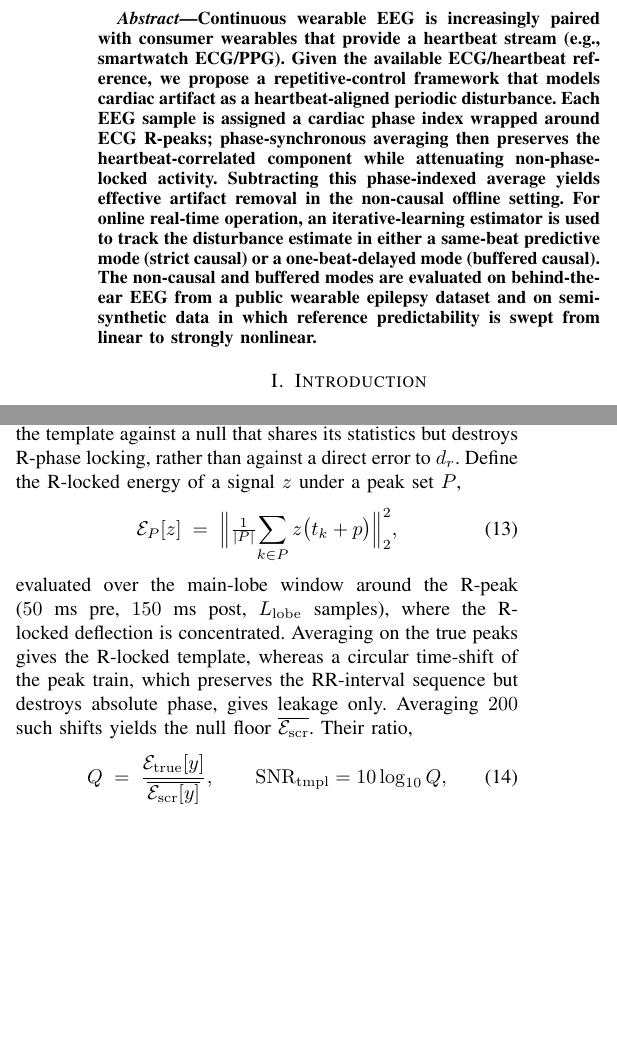
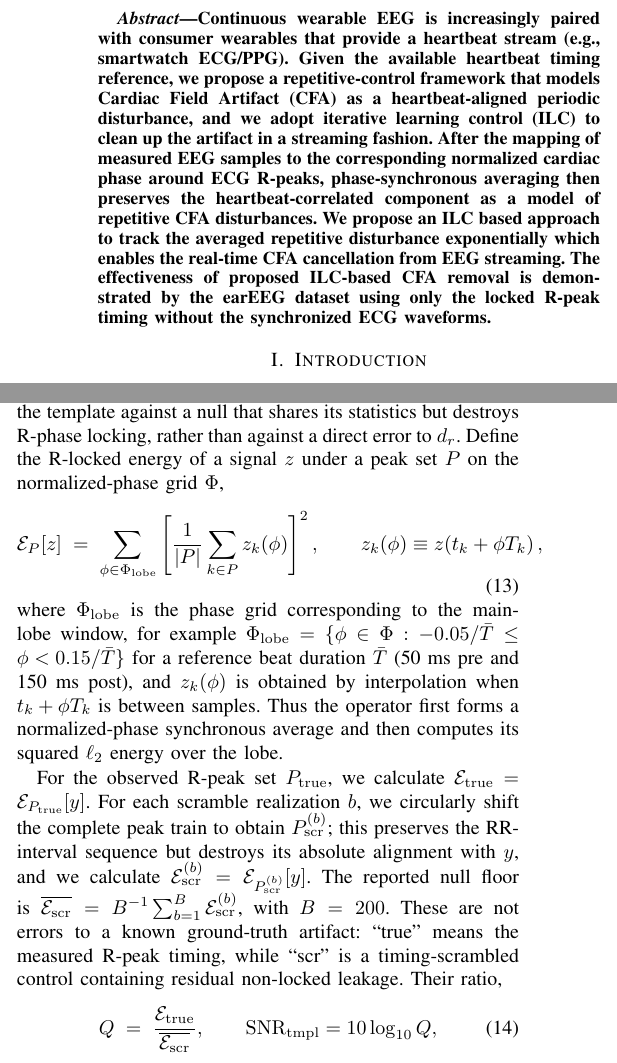
Before and after one commit to ibrainmind/rt_eeg_proc, a LaTeX paper (paper/paper.tex): two parts of the columns of pages 1 and 3 of 5, joined at a grey line, cut so that both start at the same text, the shorter picture padded with empty space. Compiled offline with pdfLaTeX.

Commit message:
update the paper focus on real-time streaming

```diff
--- a/paper/paper.tex
+++ b/paper/paper.tex
@@ -51,16 +51,14 @@ Centre for Addiction and Mental Health, Toronto, Ontario, Canada;
 
 \begin{abstract}
 Continuous wearable EEG is increasingly paired with consumer wearables that provide a
-heartbeat stream (e.g., smartwatch ECG/PPG). Given the available ECG/heartbeat reference, we propose a
-repetitive-control framework that models cardiac artifact as a heartbeat-aligned periodic
-disturbance. Each EEG sample is assigned a cardiac phase index wrapped around ECG R-peaks;
-phase-synchronous averaging then preserves the heartbeat-correlated component while attenuating
-non-phase-locked activity. Subtracting this phase-indexed average yields effective artifact removal in
-the non-causal offline setting. For online real-time operation, an iterative-learning estimator is
-used to track the disturbance estimate in either a same-beat predictive mode (strict causal) or a one-beat-delayed
-mode (buffered causal). The non-causal and buffered modes are evaluated on behind-the-ear EEG from a public wearable
-epilepsy dataset and on semi-synthetic data in which reference predictability is swept from linear to
-strongly nonlinear.
+heartbeat stream (e.g., smartwatch ECG/PPG). Given the available heartbeat timing reference, we propose a
+repetitive-control framework that models Cardiac Field Artifact (CFA) as a heartbeat-aligned periodic
+disturbance, and we adopt iterative learning control (ILC) to clean up the artifact in a streaming fashion.
+After the mapping of measured EEG samples to the corresponding normalized cardiac phase around ECG R-peaks,
+phase-synchronous averaging then preserves the heartbeat-correlated component as a model of repetitive CFA disturbances.
+We propose an ILC based approach to track the averaged repetitive disturbance  exponentially which enables the real-time CFA cancellation from
+EEG streaming. The effectiveness of proposed ILC-based CFA removal is demonstrated by the earEEG dataset using only
+the locked R-peak timing without the synchronized ECG waveforms.
 \end{abstract}
 
 % ===========================================================================
@@ -87 +80,0 @@ aligned waveform reference does carry usable information. The obstacle is obtain
-wearable exposes a heartbeat event stream rather than a synchronized ECG trace, wrist PPG carries no
@@ -99,3 +91,4 @@ separate wearable.
 
 The rest of this paper is organized as follows. Section~\ref{sec:problem_formulation} states the
 signal model and timing-only CFA-removal problem. Section~\ref{sec:noncausal_repetitive_rejection}
+develops repetitive template estimation cancellation in  the real-time streaming fashion. Section~\ref{sec:experiments}
@@ -322,4 +315,3 @@ of how to obtain a real-time phase-tracking mechanism that can be offloaded to t
 \label{sec:experiments}
 
 To evaluate the method we implemented a robust R-peak detector and PI phase tracker for both real and
-simulated data \cite{rt_eeg_proc_ekg_ilc}. We demonstrate the RRO-template canceller only on records
@@ -357,18 +346,31 @@ relative to the buffered trace.
 Since the true disturbance $d_r$ is unobservable on real recordings, we validate the template
 against a null that shares its statistics but destroys R-phase locking, rather than against a direct
 error to $d_r$. Define the R-locked energy of a signal $z$ under
-a peak set $P$,
+a peak set $P$ on the normalized-phase grid $\Phi$,
 \begin{equation}
-\mathcal{E}_P[z] \;=\; \Bigl\| \tfrac{1}{|P|}\!\sum_{k\in P} z\bigl(t_k + p\bigr) \Bigr\|_2^2,
+\mathcal{E}_P[z] \;=\; \sum_{\phi\in\Phi_{\mathrm{lobe}}}
+\left[\frac{1}{|P|}\sum_{k\in P} z_k(\phi)\right]^2,
+\qquad z_k(\phi) \equiv z\!\left(t_k + \phi T_k\right),
 \label{eq:Eop}
 \end{equation}
-evaluated over the main-lobe window around the R-peak ($50$~ms pre, $150$~ms post, $L_{\mathrm{lobe}}$
-samples), where the R-locked deflection is concentrated. Averaging on the true peaks gives the
-R-locked template, whereas a circular time-shift of the peak train, which preserves the RR-interval
-sequence but destroys absolute phase, gives leakage only. Averaging $200$ such shifts yields the
-null floor $\overline{\mathcal{E}_{\mathrm{scr}}}$. Their ratio,
+where $\Phi_{\mathrm{lobe}}$ is the phase grid corresponding to the main-lobe window,
+for example $\Phi_{\mathrm{lobe}}=\{\phi\in\Phi:-0.05/\bar T\leq\phi<0.15/\bar T\}$
+for a reference beat duration $\bar T$ (50~ms pre and 150~ms post), and
+$z_k(\phi)$ is obtained by interpolation when $t_k+\phi T_k$ is between samples. Thus the
+operator first forms a normalized-phase synchronous average and then computes its squared
+$\ell_2$ energy over the lobe.
+
+For the observed R-peak set $P_{\mathrm{true}}$, we calculate
+$\mathcal{E}_{\mathrm{true}}=\mathcal{E}_{P_{\mathrm{true}}}[y]$. For each scramble realization
+$b$, we circularly shift the complete peak train to obtain $P_{\mathrm{scr}}^{(b)}$; this preserves
+the RR-interval sequence but destroys its absolute alignment with $y$, and we calculate
+$\mathcal{E}_{\mathrm{scr}}^{(b)}=\mathcal{E}_{P_{\mathrm{scr}}^{(b)}}[y]$. The reported null floor is
+$\overline{\mathcal{E}_{\mathrm{scr}}}=B^{-1}\sum_{b=1}^{B}\mathcal{E}_{\mathrm{scr}}^{(b)}$,
+with $B=200$. These are not errors to a known ground-truth artifact: ``true'' means the
+measured R-peak timing, while ``scr'' is a timing-scrambled control containing residual
+non-locked leakage. Their ratio,
 \begin{equation}
-Q \;=\; \frac{\mathcal{E}_{\mathrm{true}}[y]}{\overline{\mathcal{E}_{\mathrm{scr}}[y]}},
+Q \;=\; \frac{\mathcal{E}_{\mathrm{true}}}{\overline{\mathcal{E}_{\mathrm{scr}}}},
 \qquad
 \mathrm{SNR}_{\mathrm{tmpl}} = 10\log_{10} Q,
 \label{eq:Q}
```
Also changed, not shown: paper/paper.pdf, paper/paper.tex (61 more changed lines).
